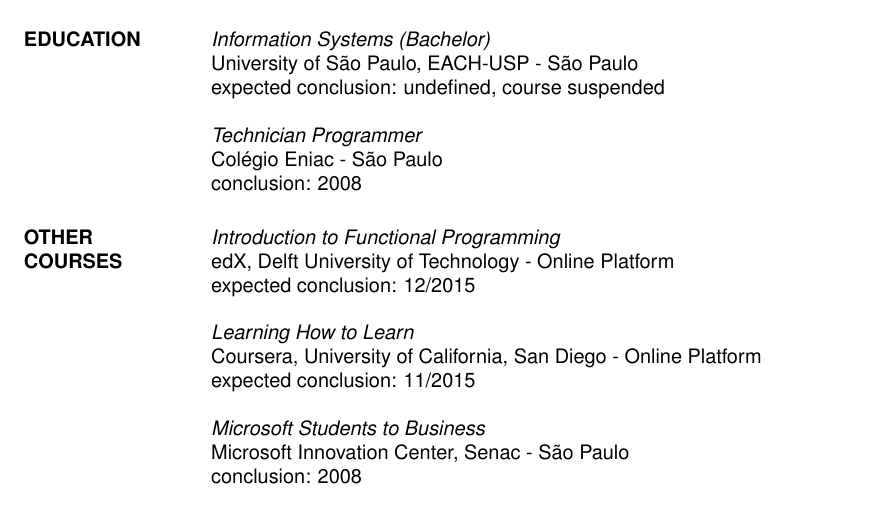
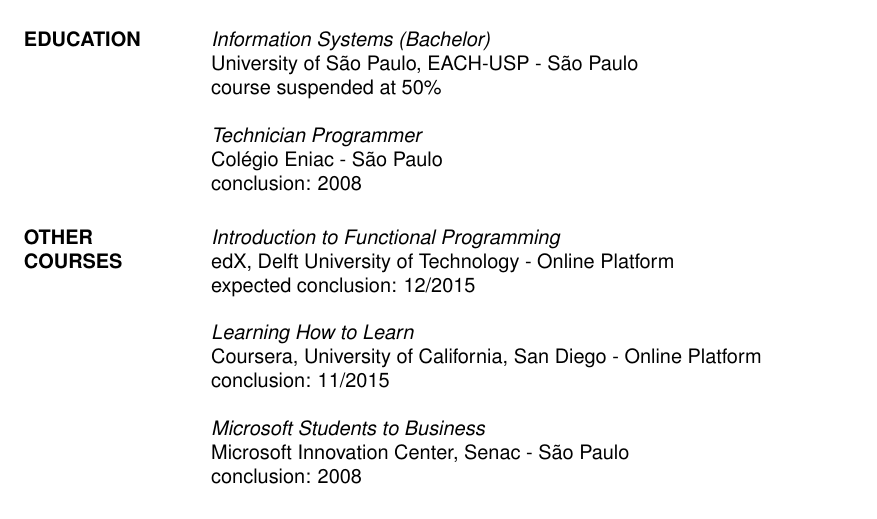
Before and after one commit to CrociDB/crocidb-resume, a LaTeX CV (resume-en.tex): part of page 2 of 2, cut so that both start at the same text. Compiled offline with pdfLaTeX.

Commit message:
changed the status of coursera course

```diff
--- a/resume-en.tex
+++ b/resume-en.tex
@@ -69,7 +69,7 @@
 
 \section{EDUCATION} {\sl Information Systems (Bachelor)} \\
                 University of São Paulo, EACH-USP - São Paulo \\
-                expected conclusion: undefined, course suspended
+                course suspended at 50\%
 
 			{\sl Technician Programmer} \\
 	                Colégio Eniac - São Paulo \\
@@ -82,7 +82,7 @@
 
 		   {\sl Learning How to Learn} \\
 			Coursera, University of California, San Diego - Online Platform\\
-			expected conclusion: 11/2015
+			conclusion: 11/2015
 
            {\sl Microsoft Students to Business} \\
                 Microsoft Innovation Center, Senac - São Paulo \\
```
Also changed, not shown: resume-ptBR.tex (+2 -2 lines).
